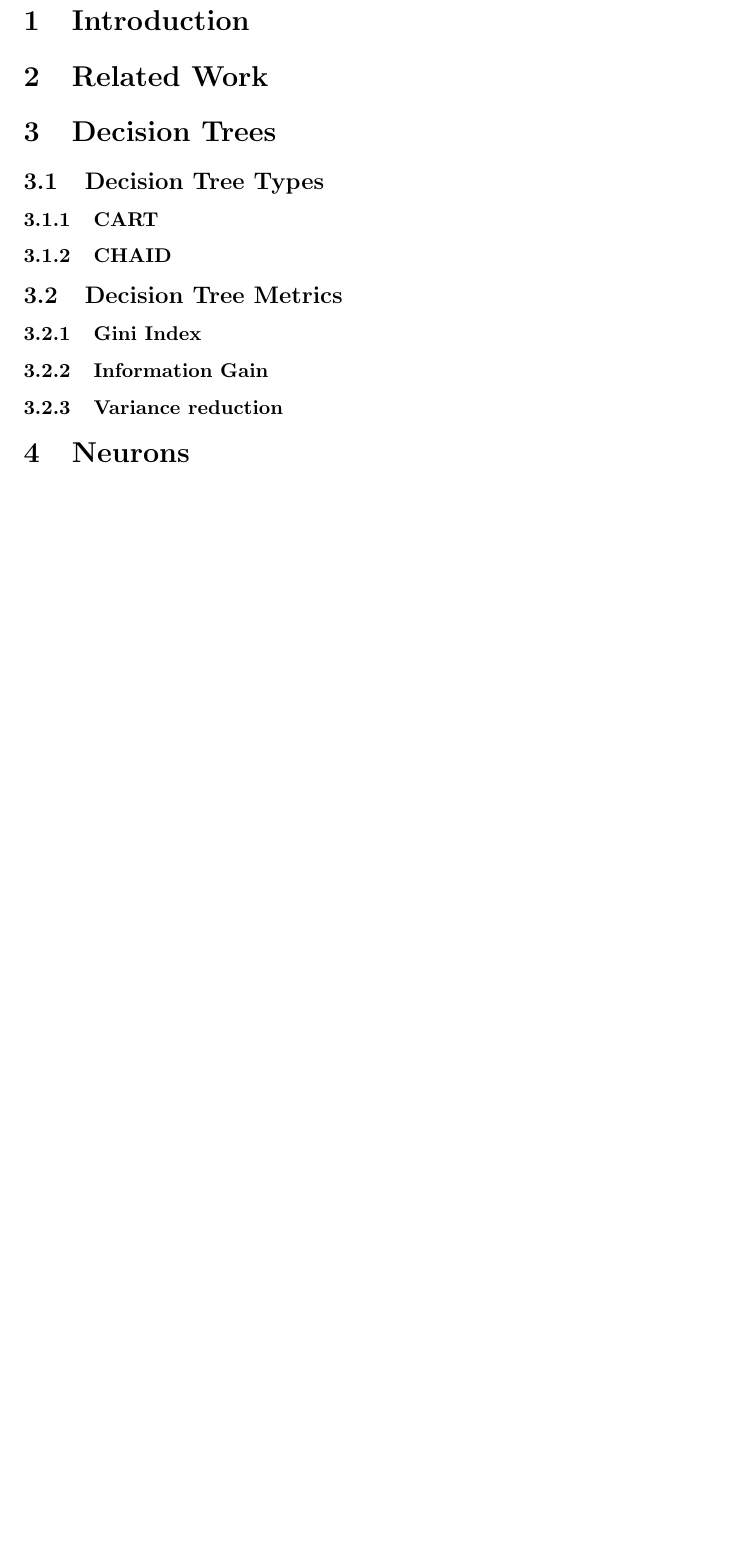
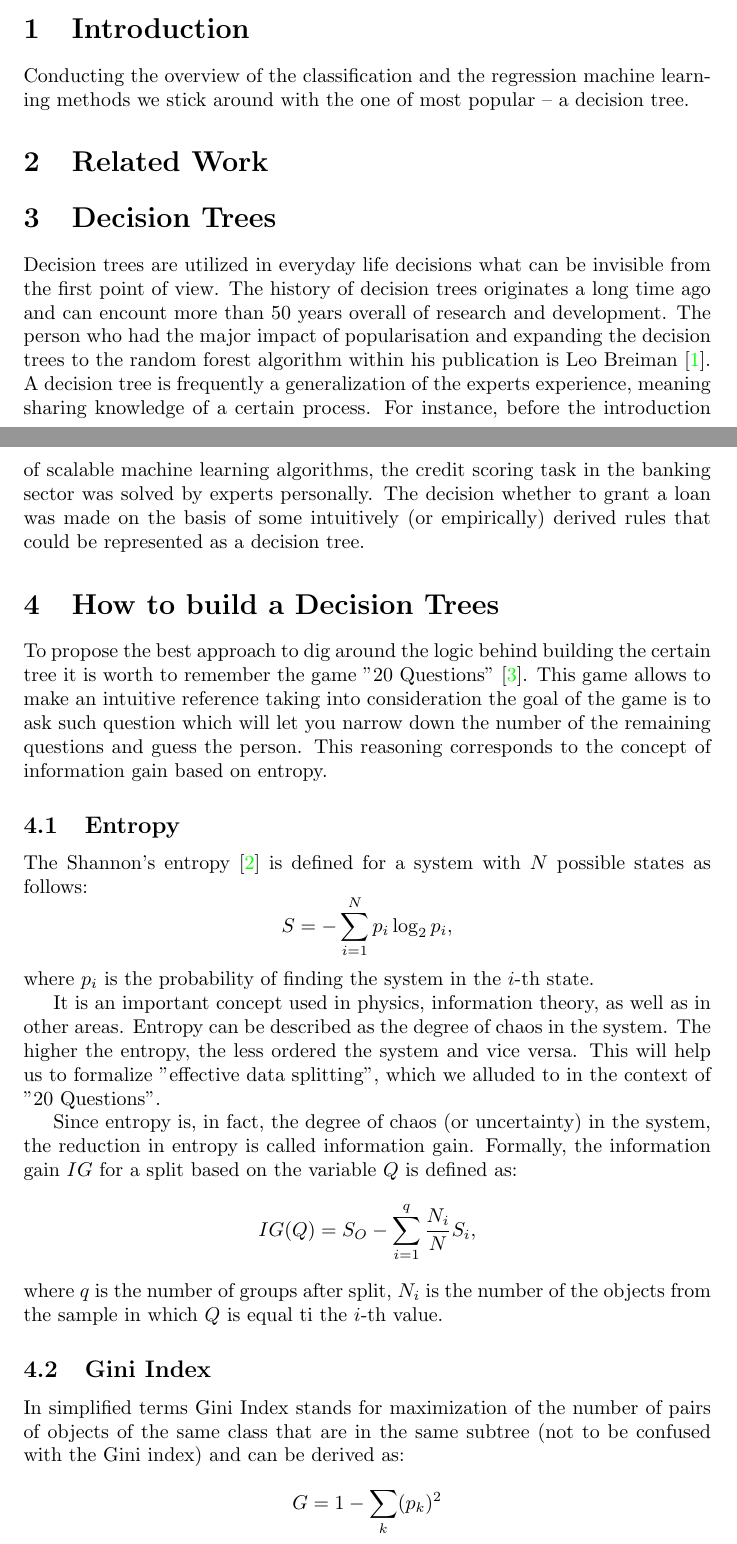
Before and after one commit to MaxKumundzhiev/EFOP2021-ResearchPaper, a LaTeX paper (main.tex, which reads hecke.bib): part of page 2 of 12 before the commit and two parts of pages 1 and 2 of 13 after it, the two joined at a grey line, cut so that both start at the same text, the shorter picture padded with empty space. Compiled offline with pdfLaTeX.

Commit message:
Updates from Overleaf

```diff
--- a/hecke.bib
+++ b/hecke.bib
@@ -175 +174,2 @@ year = {2013}
+year = {1986}
 }
@@ -175,0 +185 @@ year = {2013}
+year = {2015}
@@ -175,0 +193,5 @@ year = {2013}
+journal = {Entropy},
+keywords = {Entropy,Imprecise data,Multi attribute decision making},
+title = {{Imprecise shannon's entropy and multi attribute decision making}},
+year = {2010}
+}
--- a/main.tex
+++ b/main.tex
@@ -60,21 +60,43 @@ Within the last decade it was utilized a lot of research investigations and obta
 
 \section{Introduction}
+Conducting the overview of the classification and the regression machine learning methods we stick around with the one of most popular – a decision tree.
 
 \section{Related Work}
 % Encount previous works which rely on the current topic of the paper.
 
 
 \section{Decision Trees}
-\subsection{Decision Tree Types}
+Decision trees are utilized in everyday life decisions what can be invisible from the first point of view. The history of decision trees originates a long time ago and can encount more than 50 years overall of research and development.
+The person who had the major impact of popularisation and expanding the decision trees to the random forest algorithm within his publication is Leo Breiman \cite{Breiman2001}. A decision tree is frequently a generalization of the experts experience, meaning sharing knowledge of a certain process. For instance, before the introduction of scalable machine learning algorithms, the credit scoring task in the banking sector was solved by experts personally. The decision whether to grant a loan was made on the basis of some intuitively (or empirically) derived rules that could be represented as a decision tree.
+
+\section{How to build a Decision Trees}
+To propose the best approach to dig around the logic behind building the certain tree it is worth to remember the game "20 Questions" \cite{Stocco2015}. This game allows to make an intuitive reference taking into consideration the goal of the game is to ask such question which will let you narrow down the number of the remaining questions and guess the person. This reasoning corresponds to the concept of information gain based on entropy.
+
+\subsection{Entropy}
+The Shannon's entropy \cite{Lotfi2010} is defined for a system with $N$ possible states as follows:
+\[ \Large S = -\sum_{i=1}^{N}p_i \log_2{p_i}, \]
+where $p_i$ is the probability of finding the system in the $i$-th state.
+
+It is an important concept used in physics, information theory, as well as in other areas. Entropy can be described as the degree of chaos in the system. The higher the entropy, the less ordered the system and vice versa. This will help us to formalize "effective data splitting", which we alluded to in the context of "20 Questions".
+
+Since entropy is, in fact, the degree of chaos (or uncertainty) in the system, the reduction in entropy is called information gain. Formally, the information gain $IG$ for a split based on the variable $Q$ is defined as:
+\[ \Large IG(Q) = S_O - \sum_{i=1}^{q}\frac{N_i}{N}S_i, \]
+where $q$ is the number of groups after split, $N_i$ is the number of the objects from the sample in which $Q$ is equal ti the $i$-th value.
+
+\subsection{Gini Index}
+In simplified terms Gini Index stands for maximization of the number of pairs of objects of the same class that are in the same subtree (not to be confused with the Gini index) and can be derived as:
+\[ G = 1 - \sum\limits_k (p_k)^2 \]
+
+\subsection{Tree-building Algorithms}
+
+
 \subsubsection{CART}
 \subsubsection{CHAID}
 
-\subsection{Decision Tree Metrics}
-\subsubsection{Gini Index}
-\subsubsection{Information Gain}
-\subsubsection{Variance reduction}
 
-\section{Neurons}
+
+
+\section{Neural Networks}
 Typically, neurons are kind of information messengers who make use of electrical and chemical gusts to transfer information across all brain moreover between brain and rest of the nervous system.
 
 \subsection{Biological neuron}
```
Also changed, not shown: hecke.bib (33 more changed lines), main.tex (4 more changed lines).
